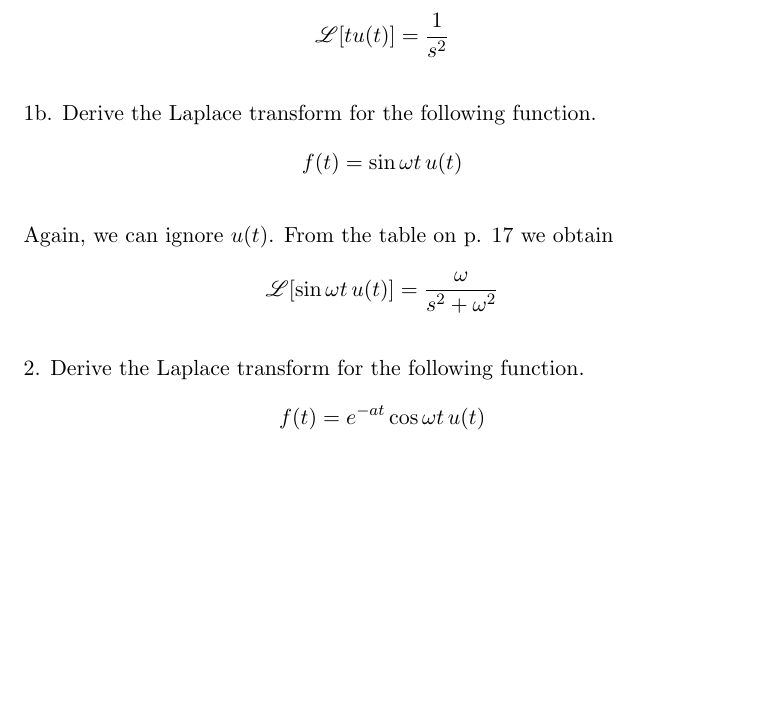
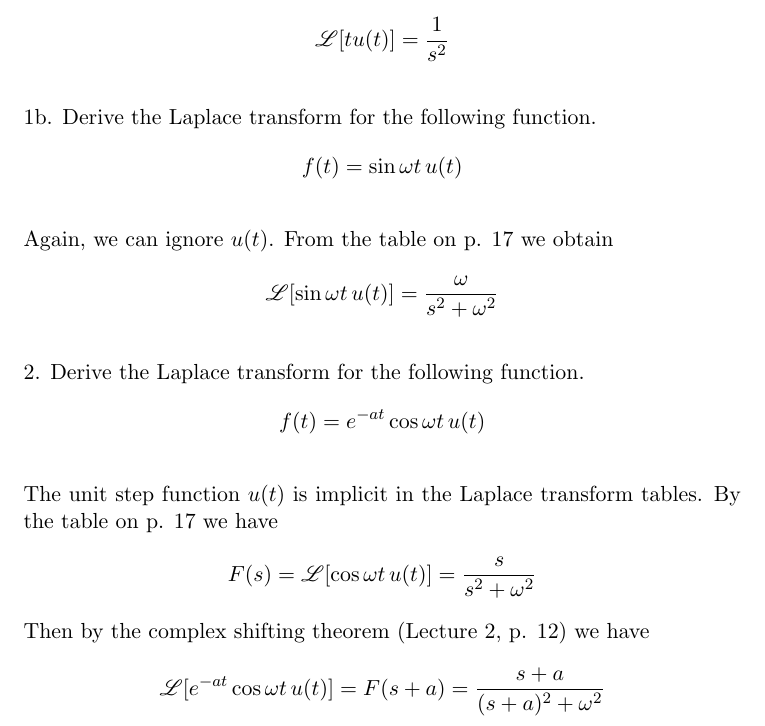
Before and after one commit to zhouxs1023/eigenmath-old, a LaTeX document (209.tex): part of the page, cut so that both start at the same text, the shorter picture padded with empty space. Compiled offline with pdfLaTeX.

Commit message:
*** empty log message ***

```diff
--- a/209.tex
+++ b/209.tex
@@ -33,5 +33,13 @@ $${\mathscr L}[\sin\omega t\,u(t)]={\omega\over s^2+\omega^2}$$
 2. Derive the Laplace transform for the following function.
 $$f(t)=e^{-at}\cos\omega t\,u(t)$$
 
+\bigskip
+\noindent
+The unit step function $u(t)$ is implicit in the Laplace transform tables.
+By the table on p. 17 we have
+$$F(s)={\mathscr L}[\cos\omega t\,u(t)]={s\over s^2+\omega^2}$$
+Then by the complex shifting theorem (Lecture 2, p. 12) we have
+$${\mathscr L}[e^{-at}\cos\omega t\,u(t)]=F(s+a)={s+a\over (s+a)^2+\omega^2}$$
+
 
 \end{document}
```
